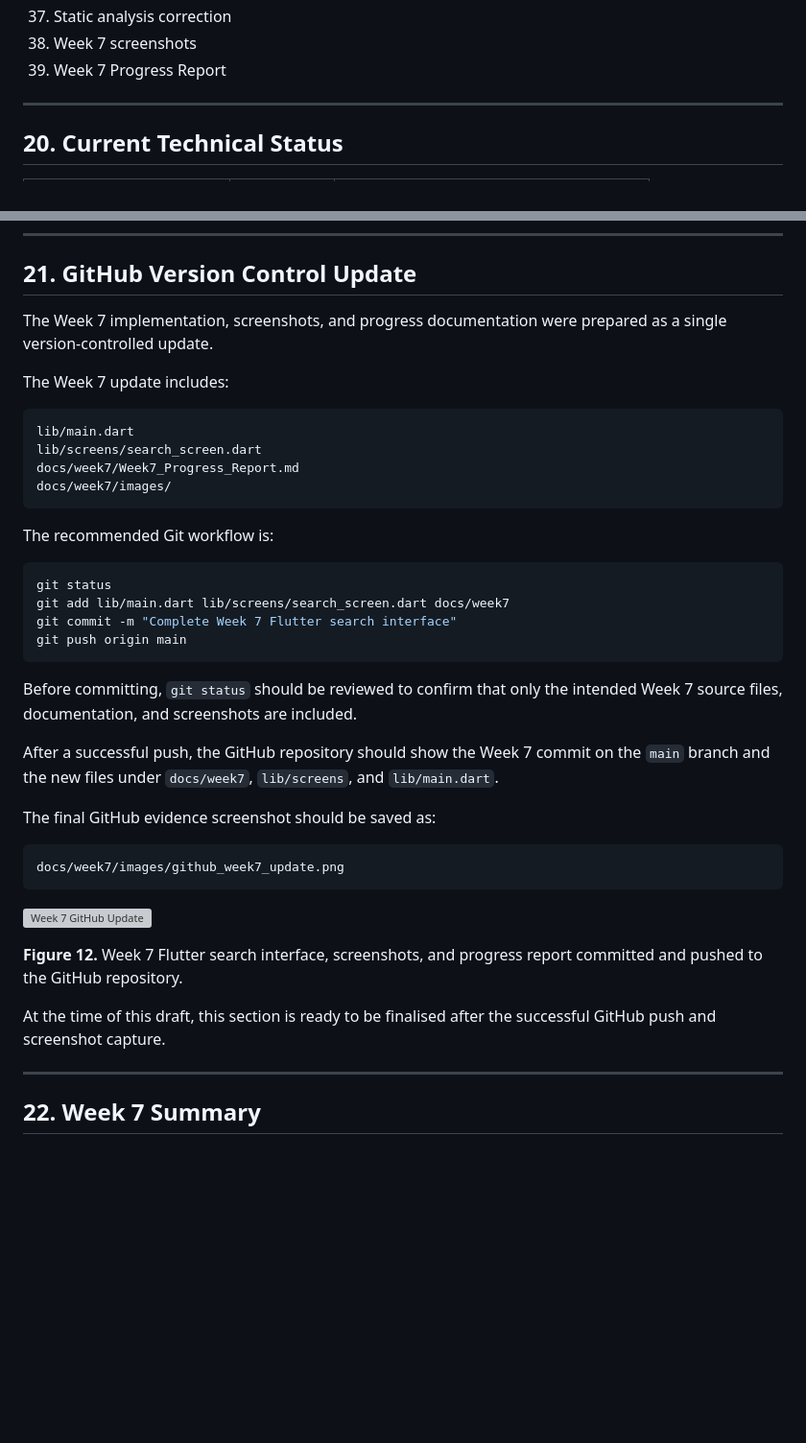
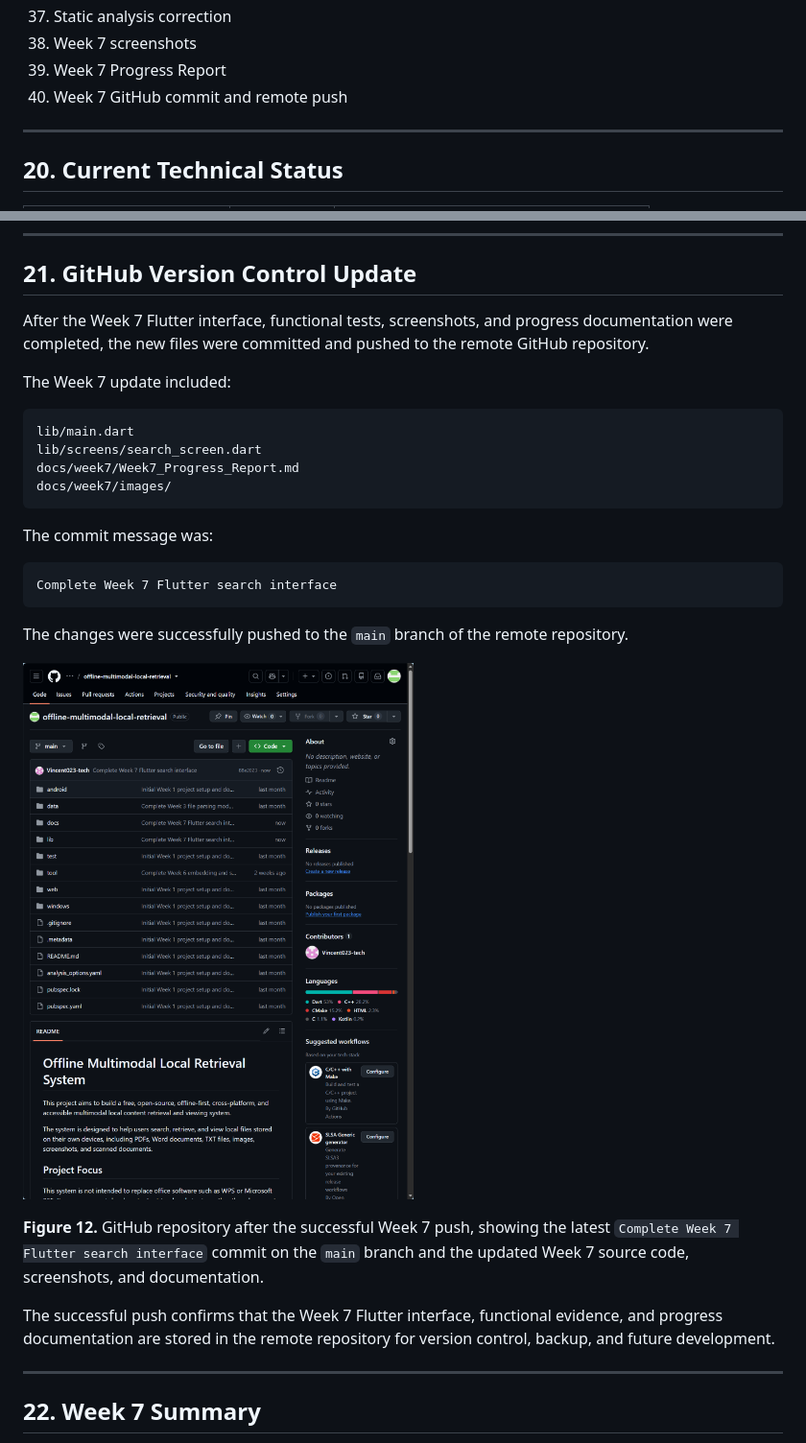
Before and after one commit to 3124999845hmx-debug/offline-multimodal-local-retrieval, a Markdown page: docs/week7/Week7_Progress_Report.md, 2 parts joined by grey strips. Shown: that part at 96% size. GitHub-like rendering; pictures changed too: docs/week7/images/github_week7_update.png (added); blank space fills up the shorter version; grey boxes are pictures that could not be loaded.

Commit message:
Add Week 6 documentation and finalise Week 7 report

````diff
--- a/docs/week7/Week7_Progress_Report_Updated.md
+++ b/docs/week7/Week7_Progress_Report.md
@@ -1819,6 +1819,7 @@ The following Week 7 deliverables were completed:
 37. Static analysis correction
 38. Week 7 screenshots
 39. Week 7 Progress Report
+40. Week 7 GitHub commit and remote push
 
 ---
 
@@ -1864,9 +1865,9 @@ The following Week 7 deliverables were completed:
 
 ## 21. GitHub Version Control Update
 
-The Week 7 implementation, screenshots, and progress documentation were prepared as a single version-controlled update.
-
-The Week 7 update includes:
+After the Week 7 Flutter interface, functional tests, screenshots, and progress documentation were completed, the new files were committed and pushed to the remote GitHub repository.
+
+The Week 7 update included:
 
 ```text
 lib/main.dart
@@ -1875,30 +1876,19 @@ docs/week7/Week7_Progress_Report.md
 docs/week7/images/
 ```
 
-The recommended Git workflow is:
-
-```bash
-git status
-git add lib/main.dart lib/screens/search_screen.dart docs/week7
-git commit -m "Complete Week 7 Flutter search interface"
-git push origin main
-```
-
-Before committing, `git status` should be reviewed to confirm that only the intended Week 7 source files, documentation, and screenshots are included.
-
-After a successful push, the GitHub repository should show the Week 7 commit on the `main` branch and the new files under `docs/week7`, `lib/screens`, and `lib/main.dart`.
-
-The final GitHub evidence screenshot should be saved as:
-
-```text
-docs/week7/images/github_week7_update.png
-```
+The commit message was:
+
+```text
+Complete Week 7 Flutter search interface
+```
+
+The changes were successfully pushed to the `main` branch of the remote repository.
 
 ![Week 7 GitHub Update](images/github_week7_update.png)
 
-**Figure 12.** Week 7 Flutter search interface, screenshots, and progress report committed and pushed to the GitHub repository.
-
-At the time of this draft, this section is ready to be finalised after the successful GitHub push and screenshot capture.
+**Figure 12.** GitHub repository after the successful Week 7 push, showing the latest `Complete Week 7 Flutter search interface` commit on the `main` branch and the updated Week 7 source code, screenshots, and documentation.
+
+The successful push confirms that the Week 7 Flutter interface, functional evidence, and progress documentation are stored in the remote repository for version control, backup, and future development.
 
 ---
 
````
